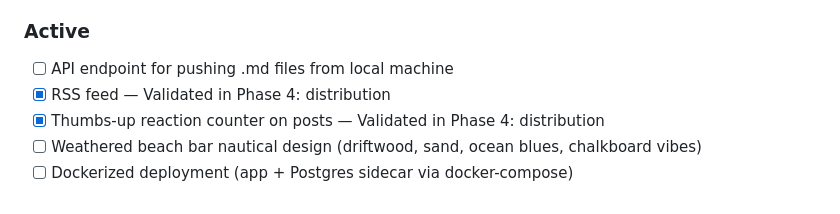
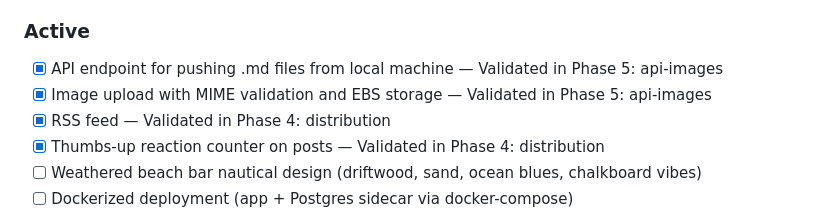
Before and after one commit to jared-wallace/website-go, a Markdown page: .planning/PROJECT.md, the part around one of its changes. Rendered like a GitHub page.

Commit message:
docs(phase-05): evolve PROJECT.md after phase completion

```diff
--- a/.planning/PROJECT.md
+++ b/.planning/PROJECT.md
@@ -17,7 +17,8 @@ A reader visits jared-wallace.com and reads well-rendered markdown blog posts wi
 - [x] Web-based markdown editor with preview — Validated in Phase 3: admin-panel
 
 ### Active
-- [ ] API endpoint for pushing .md files from local machine
+- [x] API endpoint for pushing .md files from local machine — Validated in Phase 5: api-images
+- [x] Image upload with MIME validation and EBS storage — Validated in Phase 5: api-images
 - [x] RSS feed — Validated in Phase 4: distribution
 - [x] Thumbs-up reaction counter on posts — Validated in Phase 4: distribution
 - [ ] Weathered beach bar nautical design (driftwood, sand, ocean blues, chalkboard vibes)
```
Also changed, not shown: other parts of .planning/PROJECT.md (+1 -1 lines).
